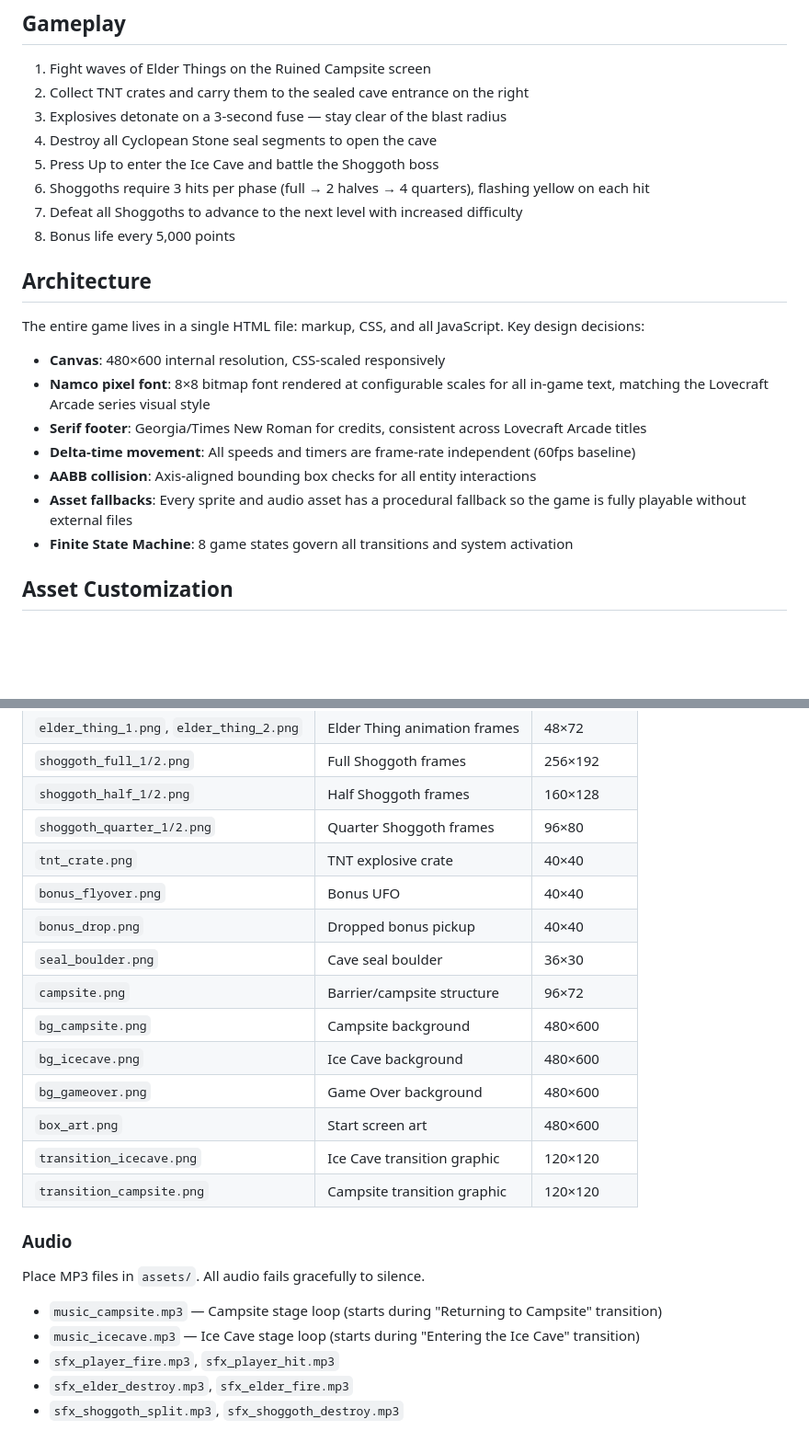
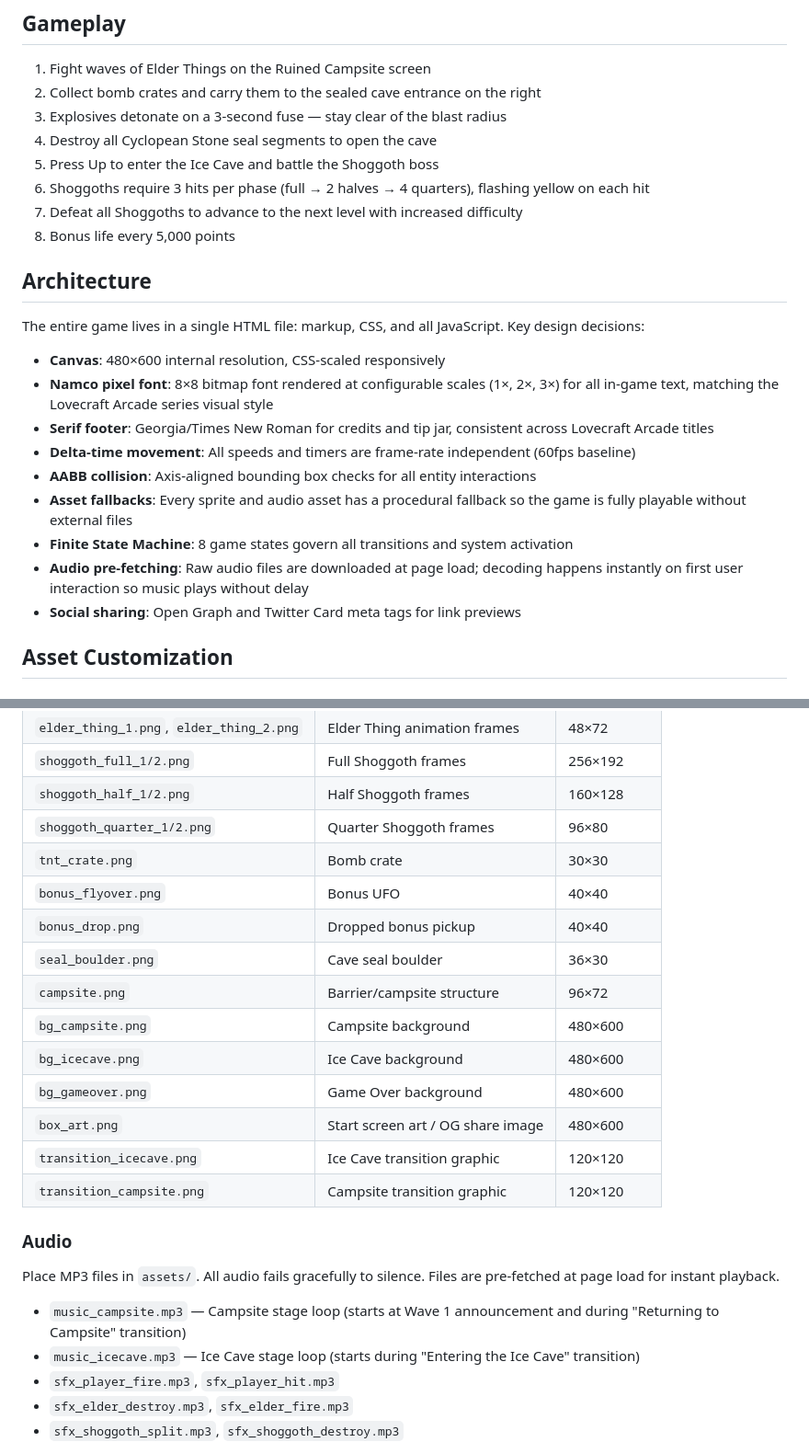
Before and after one commit to Dosswerks/mountains-of-madness, a Markdown page: README.md, 2 parts joined by grey strips. Shown at 92% size. Drawn GitHub-style; blank space fills up the shorter version.

```diff
--- a/README.md
+++ b/README.md
@@ -23,7 +25,7 @@ Touch controls appear automatically on mobile (≤500px viewport).
 ## Gameplay
 
 1. Fight waves of Elder Things on the Ruined Campsite screen
-2. Collect TNT crates and carry them to the sealed cave entrance on the right
+2. Collect bomb crates and carry them to the sealed cave entrance on the right
 3. Explosives detonate on a 3-second fuse — stay clear of the blast radius
 4. Destroy all Cyclopean Stone seal segments to open the cave
 5. Press Up to enter the Ice Cave and battle the Shoggoth boss
@@ -36,12 +38,14 @@ Touch controls appear automatically on mobile (≤500px viewport).
 The entire game lives in a single HTML file: markup, CSS, and all JavaScript. Key design decisions:
 
 - **Canvas**: 480×600 internal resolution, CSS-scaled responsively
-- **Namco pixel font**: 8×8 bitmap font rendered at configurable scales for all in-game text, matching the Lovecraft Arcade series visual style
-- **Serif footer**: Georgia/Times New Roman for credits, consistent across Lovecraft Arcade titles
+- **Namco pixel font**: 8×8 bitmap font rendered at configurable scales (1×, 2×, 3×) for all in-game text, matching the Lovecraft Arcade series visual style
+- **Serif footer**: Georgia/Times New Roman for credits and tip jar, consistent across Lovecraft Arcade titles
 - **Delta-time movement**: All speeds and timers are frame-rate independent (60fps baseline)
 - **AABB collision**: Axis-aligned bounding box checks for all entity interactions
 - **Asset fallbacks**: Every sprite and audio asset has a procedural fallback so the game is fully playable without external files
 - **Finite State Machine**: 8 game states govern all transitions and system activation
+- **Audio pre-fetching**: Raw audio files are downloaded at page load; decoding happens instantly on first user interaction so music plays without delay
+- **Social sharing**: Open Graph and Twitter Card meta tags for link previews
 
 ## Asset Customization
 
@@ -56,7 +60,7 @@ Place PNG files in `assets/` matching these keys. The game draws procedural fall
 | `shoggoth_full_1/2.png` | Full Shoggoth frames | 256×192 |
 | `shoggoth_half_1/2.png` | Half Shoggoth frames | 160×128 |
 | `shoggoth_quarter_1/2.png` | Quarter Shoggoth frames | 96×80 |
-| `tnt_crate.png` | TNT explosive crate | 40×40 |
+| `tnt_crate.png` | Bomb crate | 30×30 |
 | `bonus_flyover.png` | Bonus UFO | 40×40 |
 | `bonus_drop.png` | Dropped bonus pickup | 40×40 |
 | `seal_boulder.png` | Cave seal boulder | 36×30 |
@@ -64,15 +68,15 @@ Place PNG files in `assets/` matching these keys. The game draws procedural fall
 | `bg_campsite.png` | Campsite background | 480×600 |
 | `bg_icecave.png` | Ice Cave background | 480×600 |
 | `bg_gameover.png` | Game Over background | 480×600 |
-| `box_art.png` | Start screen art | 480×600 |
+| `box_art.png` | Start screen art / OG share image | 480×600 |
 | `transition_icecave.png` | Ice Cave transition graphic | 120×120 |
 | `transition_campsite.png` | Campsite transition graphic | 120×120 |
 
 ### Audio
 
-Place MP3 files in `assets/`. All audio fails gracefully to silence.
+Place MP3 files in `assets/`. All audio fails gracefully to silence. Files are pre-fetched at page load for instant playback.
 
-- `music_campsite.mp3` — Campsite stage loop (starts during "Returning to Campsite" transition)
+- `music_campsite.mp3` — Campsite stage loop (starts at Wave 1 announcement and during "Returning to Campsite" transition)
 - `music_icecave.mp3` — Ice Cave stage loop (starts during "Entering the Ice Cave" transition)
 - `sfx_player_fire.mp3`, `sfx_player_hit.mp3`
 - `sfx_elder_destroy.mp3`, `sfx_elder_fire.mp3`
```
Also changed, not shown: other parts of README.md (+19 -8 lines).
